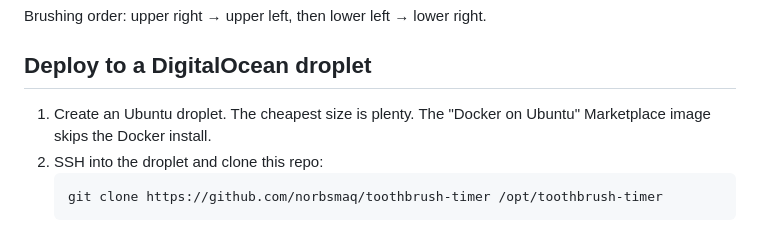
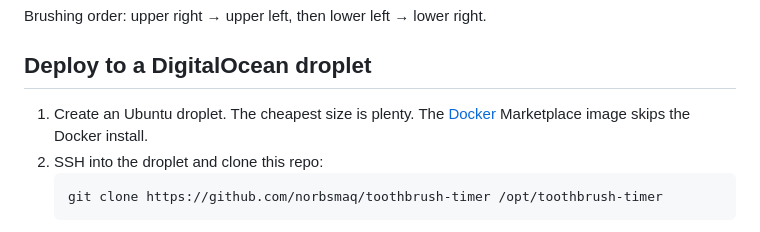
Before and after one commit to norbsmaq/toothbrush-timer, a Markdown page: README.md, the part around the change. GitHub-like rendering.

Commit message:
README: fix DigitalOcean Docker Marketplace image name and link
Co-Authored-By: Claude Opus 5.5 <noreply@anthropic.com>
Claude-Session: https://claude.ai/code/session_0182eRkDREmH8tJnBHaPGAkN

````diff
--- a/README.md
+++ b/README.md
@@ -17,7 +17,7 @@ Brushing order: upper right → upper left, then lower left → lower right.
 
 ## Deploy to a DigitalOcean droplet
 
-1. Create an Ubuntu droplet. The cheapest size is plenty. The "Docker on Ubuntu" Marketplace image skips the Docker install.
+1. Create an Ubuntu droplet. The cheapest size is plenty. The [Docker](https://marketplace.digitalocean.com/apps/docker) Marketplace image skips the Docker install.
 2. SSH into the droplet and clone this repo:
    ```bash
    git clone https://github.com/norbsmaq/toothbrush-timer /opt/toothbrush-timer
````
